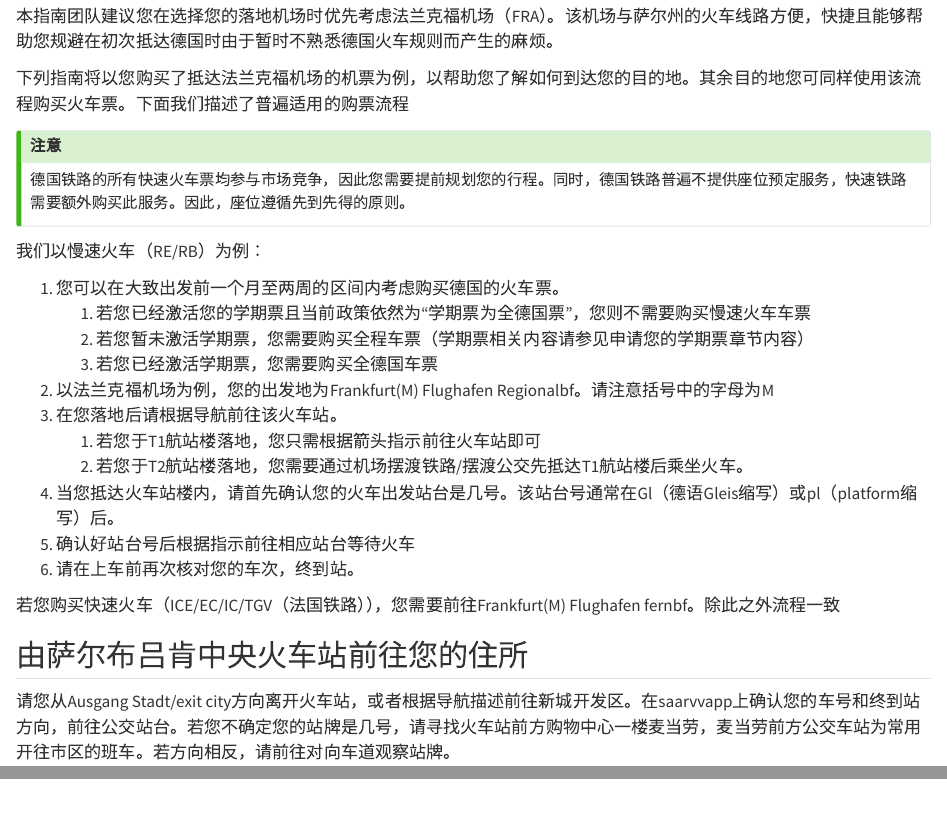
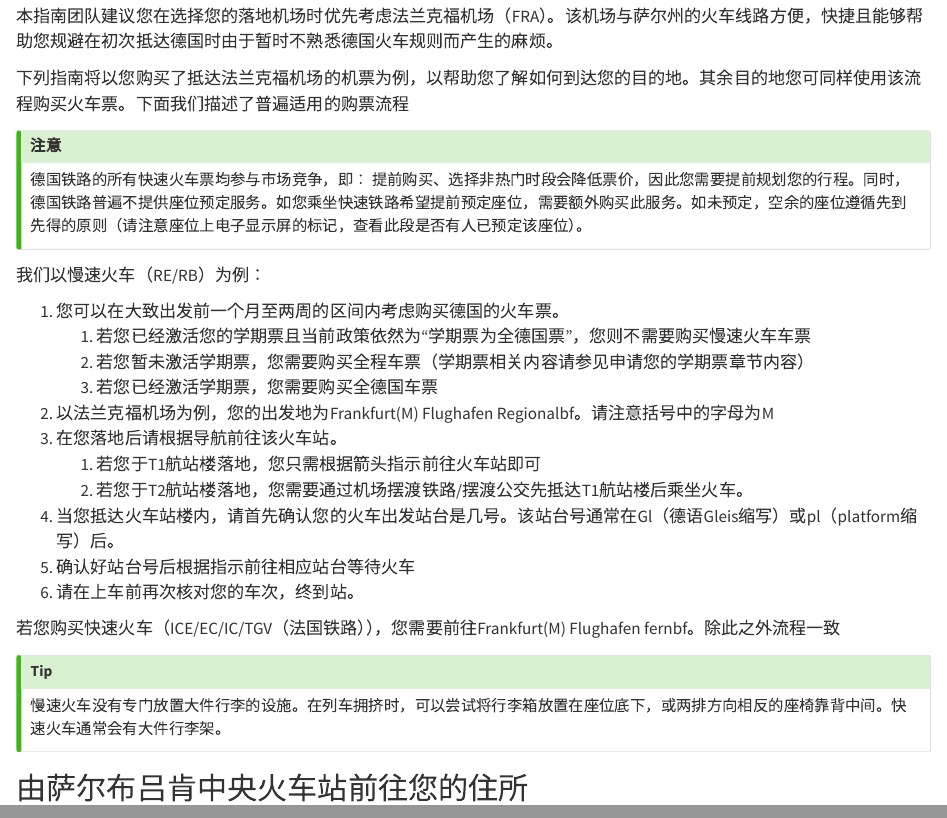
Before and after one commit to exusiaiwei/uni-saarland-survival-guide, a Quarto document (zh/落地交通.qmd): the page in a window 1100 px wide, from 120 px down, and a second part further down, joined at a grey line. Rendered offline with R 4.5, knitr and Pandoc in place of Quarto, with nearby package versions.

Commit message:
modified arrival instructions

```diff
--- a/zh/落地交通.qmd
+++ b/zh/落地交通.qmd
@@ -9,7 +9,7 @@
 
 # 注意
 
-德国铁路的所有快速火车票均参与市场竞争，因此您需要提前规划您的行程。同时，德国铁路普遍不提供座位预定服务，快速铁路需要额外购买此服务。因此，座位遵循先到先得的原则。
+德国铁路的所有快速火车票均参与市场竞争，即： 提前购买、选择非热门时段会降低票价，因此您需要提前规划您的行程。同时，德国铁路普遍不提供座位预定服务。如您乘坐快速铁路希望提前预定座位，需要额外购买此服务。如未预定，空余的座位遵循先到先得的原则（请注意座位上电子显示屏的标记，查看此段是否有人已预定该座位）。
 :::
 
 我们以慢速火车（RE/RB）为例：
@@ -28,6 +28,13 @@
 
 若您购买快速火车（ICE/EC/IC/TGV（法国铁路）），您需要前往Frankfurt(M) Flughafen fernbf。除此之外流程一致
 
+::: {.callout-tip}
+
+# Tip
+
+慢速火车没有专门放置大件行李的设施。在列车拥挤时，可以尝试将行李箱放置在座位底下，或两排方向相反的座椅靠背中间。快速火车通常会有大件行李架。
+:::
+
 ## 由萨尔布吕肯中央火车站前往您的住所
 
 请您从Ausgang Stadt/exit city方向离开火车站，或者根据导航描述前往新城开发区。在saarvvapp上确认您的车号和终到站方向，前往公交站台。若您不确定您的站牌是几号，请寻找火车站前方购物中心一楼麦当劳，麦当劳前方公交车站为常用开往市区的班车。若方向相反，请前往对向车道观察站牌。
```
